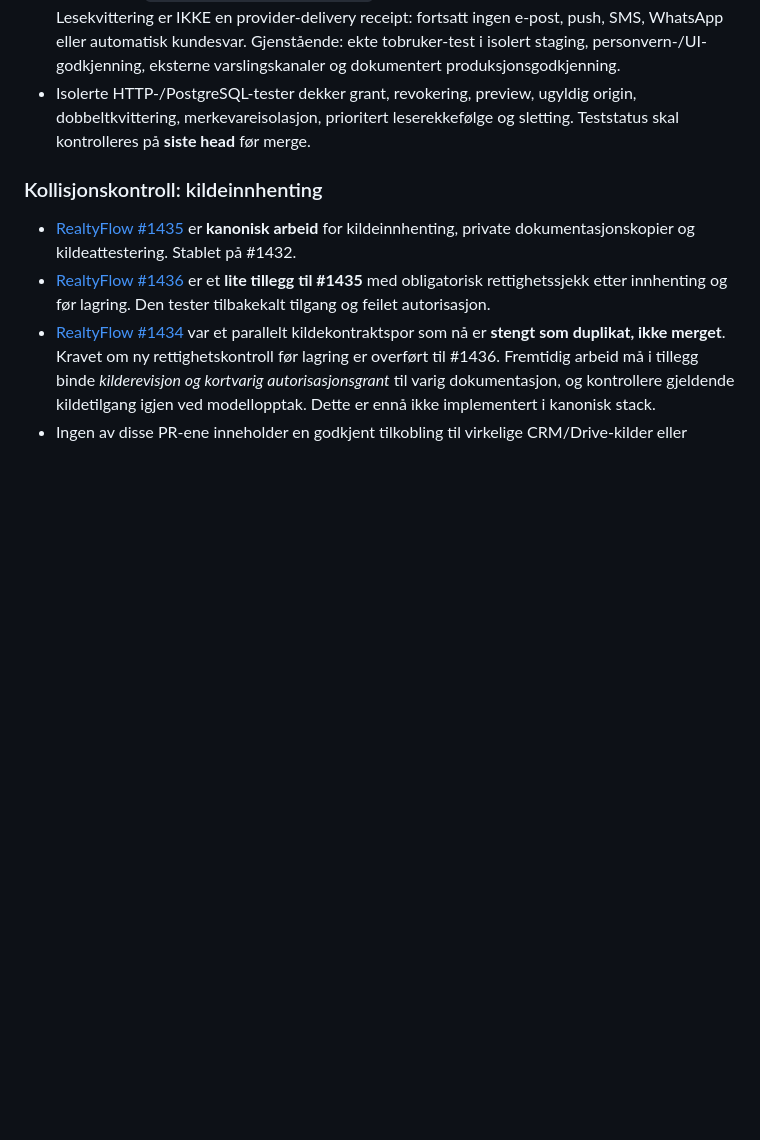
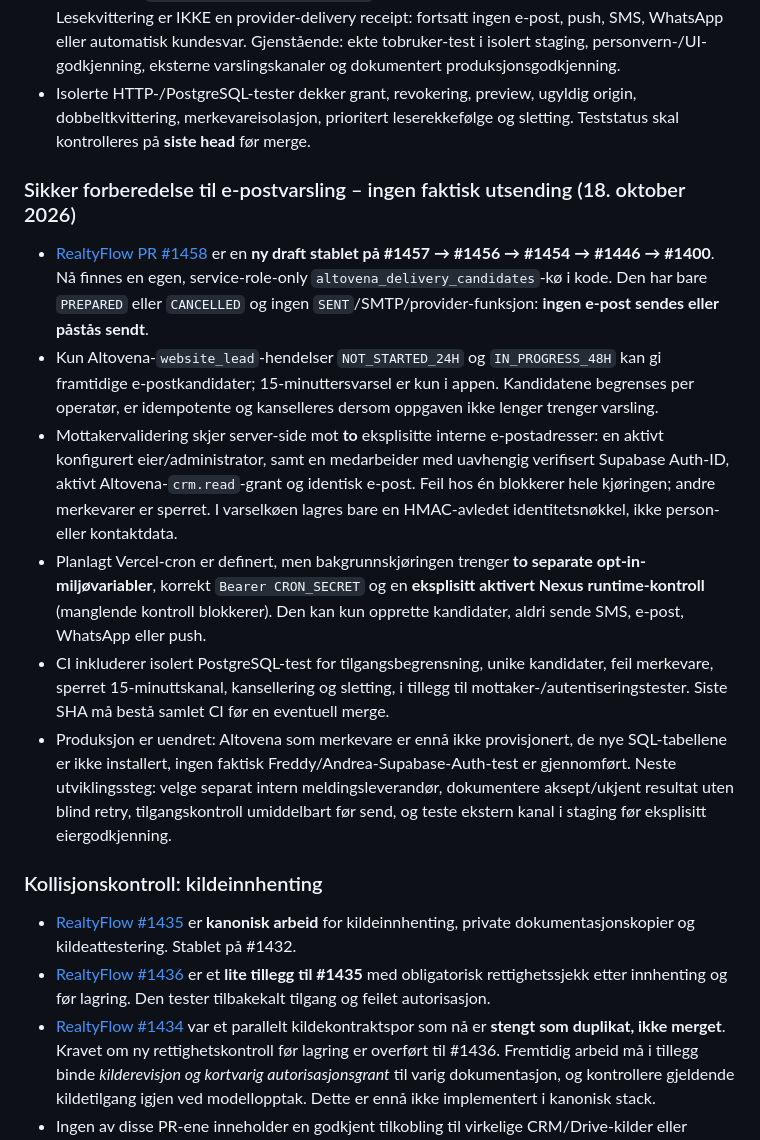
Before and after one commit to freddybremseth-coder/Altovena, a Markdown page: docs/ALTOVENA_MASTER_ROADMAP.md, the part around the change. GitHub-like rendering; blank space fills up the shorter version.

Commit message:
Track Altovena delivery preflight PR #1458 with no-send safeguards in master roadmap

```diff
--- a/docs/ALTOVENA_MASTER_ROADMAP.md
+++ b/docs/ALTOVENA_MASTER_ROADMAP.md
@@ -224,6 +224,15 @@ Altovena er **ikke én monolittisk Git-gren**. Produktene har egne kode-/dataeie
 - Beskyttelse: `ALTOVENA_ALERT_INBOX_ENABLED` er **av som standard**, atskilt fra scheduler-flagget. Lesekvittering er IKKE en provider-delivery receipt: fortsatt ingen e-post, push, SMS, WhatsApp eller automatisk kundesvar. Gjenstående: ekte tobruker-test i isolert staging, personvern-/UI-godkjenning, eksterne varslingskanaler og dokumentert produksjonsgodkjenning.
 - Isolerte HTTP-/PostgreSQL-tester dekker grant, revokering, preview, ugyldig origin, dobbeltkvittering, merkevareisolasjon, prioritert leserekkefølge og sletting. Teststatus skal kontrolleres på **siste head** før merge.
 
+### Sikker forberedelse til e-postvarsling – ingen faktisk utsending (18. oktober 2026)
+
+- [RealtyFlow PR #1458](https://github.com/freddybremseth-coder/realtyflow-pro/pull/1458) er en **ny draft stablet på #1457 → #1456 → #1454 → #1446 → #1400**. Nå finnes en egen, service-role-only `altovena_delivery_candidates`-kø i kode. Den har bare `PREPARED` eller `CANCELLED` og ingen `SENT`/SMTP/provider-funksjon: **ingen e-post sendes eller påstås sendt**.
+- Kun Altovena-`website_lead`-hendelser `NOT_STARTED_24H` og `IN_PROGRESS_48H` kan gi framtidige e-postkandidater; 15-minuttersvarsel er kun i appen. Kandidatene begrenses per operatør, er idempotente og kanselleres dersom oppgaven ikke lenger trenger varsling.
+- Mottakervalidering skjer server-side mot **to** eksplisitte interne e-postadresser: en aktivt konfigurert eier/administrator, samt en medarbeider med uavhengig verifisert Supabase Auth-ID, aktivt Altovena-`crm.read`-grant og identisk e-post. Feil hos én blokkerer hele kjøringen; andre merkevarer er sperret. I varselkøen lagres bare en HMAC-avledet identitetsnøkkel, ikke person- eller kontaktdata.
+- Planlagt Vercel-cron er definert, men bakgrunnskjøringen trenger **to separate opt-in-miljøvariabler**, korrekt `Bearer CRON_SECRET` og en **eksplisitt aktivert Nexus runtime-kontroll** (manglende kontroll blokkerer). Den kan kun opprette kandidater, aldri sende SMS, e-post, WhatsApp eller push.
+- CI inkluderer isolert PostgreSQL-test for tilgangsbegrensning, unike kandidater, feil merkevare, sperret 15-minuttskanal, kansellering og sletting, i tillegg til mottaker-/autentiseringstester. Siste SHA må bestå samlet CI før en eventuell merge.
+- Produksjon er uendret: Altovena som merkevare er ennå ikke provisjonert, de nye SQL-tabellene er ikke installert, ingen faktisk Freddy/Andrea-Supabase-Auth-test er gjennomført. Neste utviklingssteg: velge separat intern meldingsleverandør, dokumentere aksept/ukjent resultat uten blind retry, tilgangskontroll umiddelbart før send, og teste ekstern kanal i staging før eksplisitt eiergodkjenning.
+
 ### Kollisjonskontroll: kildeinnhenting
 
 - [RealtyFlow #1435](https://github.com/freddybremseth-coder/realtyflow-pro/pull/1435) er **kanonisk arbeid** for kildeinnhenting, private dokumentasjonskopier og kildeattestering. Stablet på #1432.
```
